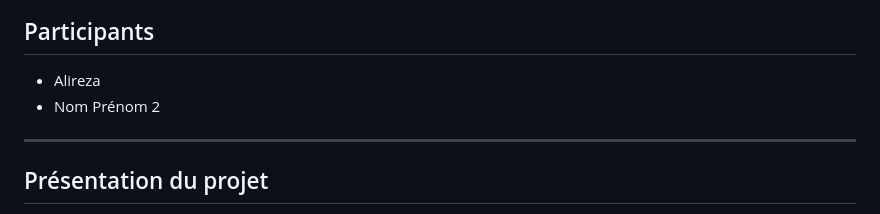
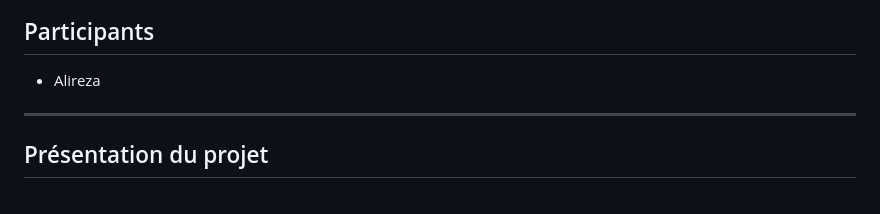
Before and after one commit to alirezazare79/todo-kubernetes, a Markdown page: README.md, the part around the change. Drawn GitHub-style.

```diff
--- a/README.md
+++ b/README.md
@@ -3,7 +3,7 @@
 ## Participants
 
 - Alireza
-- Nom Prénom 2
+
 
 ---
 
```
